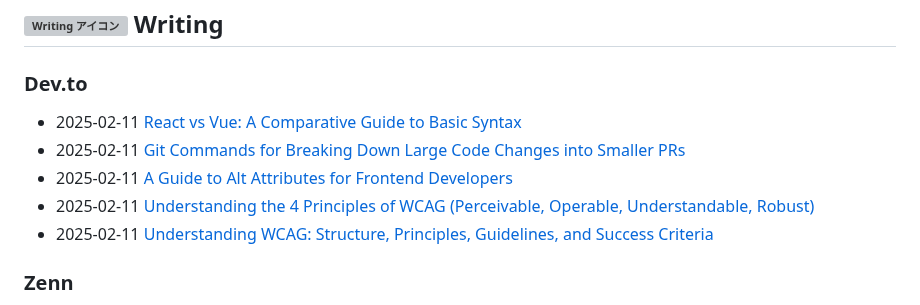
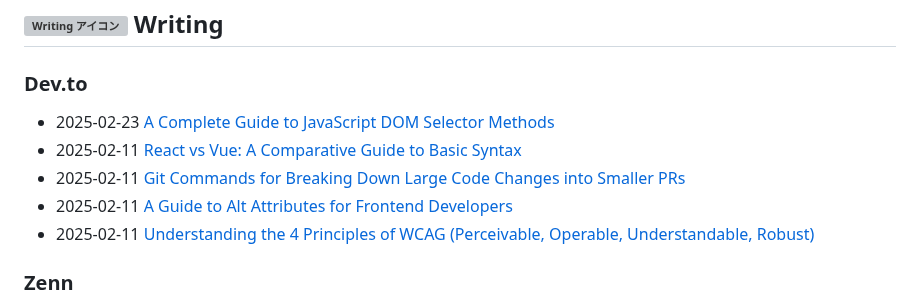
Before and after one commit to haru0101/haru0101, a Markdown page: README.md, the part around the change. GitHub-like rendering; grey boxes are pictures that could not be loaded.

Commit message:
Updated with the latest blog posts

```diff
--- a/README.md
+++ b/README.md
@@ -54,11 +54,11 @@
 ### Dev.to
 
 <!-- DEV-TO-POST-LIST:START -->
+- 2025-02-23 [A Complete Guide to JavaScript DOM Selector Methods](https://dev.to/oeharuki/a-complete-guide-to-javascript-dom-selector-methods-55bb)
 - 2025-02-11 [React vs Vue: A Comparative Guide to Basic Syntax](https://dev.to/oeharuki/react-vs-vue-a-comparative-guide-to-basic-syntax-2d91)
 - 2025-02-11 [Git Commands for Breaking Down Large Code Changes into Smaller PRs](https://dev.to/oeharuki/git-commands-for-breaking-down-large-code-changes-into-smaller-prs-2n84)
 - 2025-02-11 [A Guide to Alt Attributes for Frontend Developers](https://dev.to/oeharuki/a-guide-to-alt-attributes-for-frontend-developers-4238)
-- 2025-02-11 [Understanding the 4 Principles of WCAG &lpar;Perceivable, Operable, Understandable, Robust&rpar;](https://dev.to/oeharuki/understanding-the-4-principles-of-wcag-perceivable-operable-understandable-robust-2c55)
-- 2025-02-11 [Understanding WCAG: Structure, Principles, Guidelines, and Success Criteria](https://dev.to/oeharuki/understanding-wcag-structure-principles-guidelines-success-criteria-and-supporting-documents-1fc)<!-- DEV-TO-POST-LIST:END -->
+- 2025-02-11 [Understanding the 4 Principles of WCAG &lpar;Perceivable, Operable, Understandable, Robust&rpar;](https://dev.to/oeharuki/understanding-the-4-principles-of-wcag-perceivable-operable-understandable-robust-2c55)<!-- DEV-TO-POST-LIST:END -->
 
 ### Zenn
 
```
